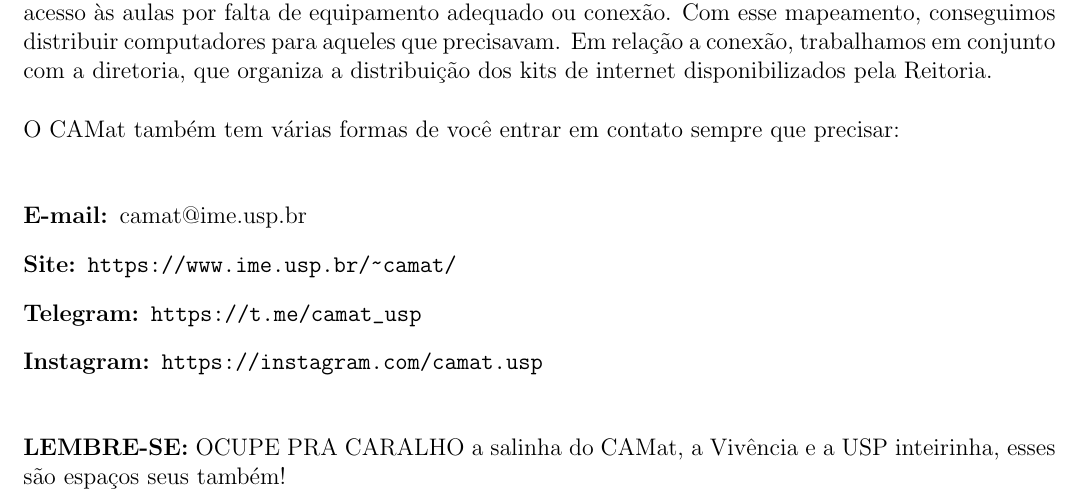
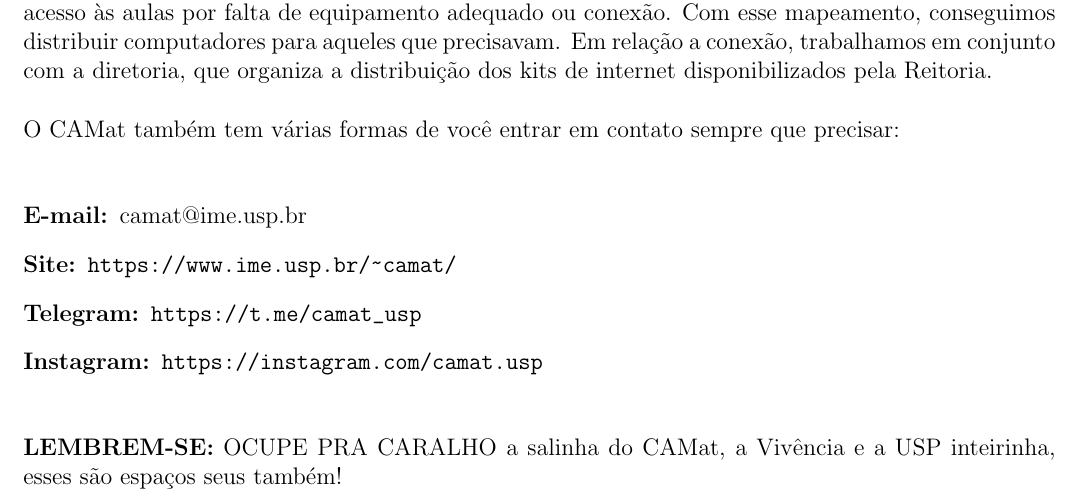
Before and after one commit to Kazuo256/guiadobixo, a LaTeX document (src/GuiaDoBixo.tex, which reads src/camat.tex): part of page 16 of 117, cut so that both start at the same text. Compiled offline with pdfLaTeX.

Commit message:
Update camat.tex

```diff
--- a/src/camat.tex
+++ b/src/camat.tex
@@ -142,7 +142,7 @@
 \item [Instagram:] \url{https://instagram.com/camat.usp}
 \end{description}
 
-\textbf{LEMBRE-SE:} OCUPE PRA CARALHO a salinha do CAMat, a Vivência e a USP inteirinha, esses são espaços seus também!
+\textbf{LEMBREM-SE:} OCUPE PRA CARALHO a salinha do CAMat, a Vivência e a USP inteirinha, esses são espaços seus também!
 
 
 \end{secao}
```
